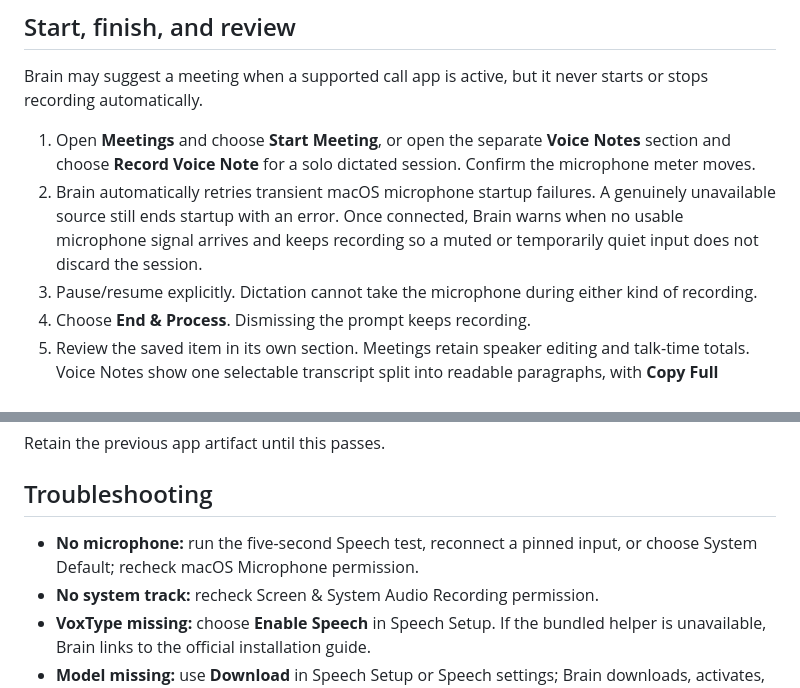
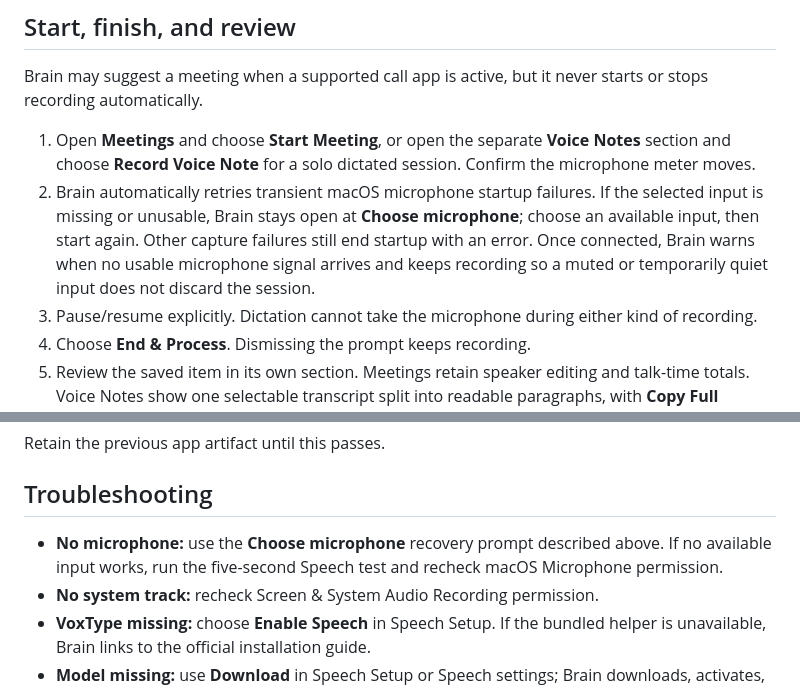
Before and after one commit to reissui/vox-brain, a Markdown page: integrations/meetings.md, 2 parts joined by grey strips. Rendered like a GitHub page.

Commit message:
no-mistakes(document): Document recoverable microphone selection

```diff
--- a/integrations/meetings.md
+++ b/integrations/meetings.md
@@ -61,11 +61,12 @@ starts or stops recording automatically.
 1. Open **Meetings** and choose **Start Meeting**, or open the separate **Voice
    Notes** section and choose **Record Voice Note** for a solo dictated session.
    Confirm the microphone meter moves.
-2. Brain automatically retries transient macOS microphone startup failures. A
-   genuinely unavailable source still ends startup with an error. Once
-   connected, Brain warns when no usable microphone signal arrives and keeps
-   recording so a muted or temporarily quiet input does not discard the
-   session.
+2. Brain automatically retries transient macOS microphone startup failures. If
+   the selected input is missing or unusable, Brain stays open at **Choose
+   microphone**; choose an available input, then start again. Other capture
+   failures still end startup with an error. Once connected, Brain warns when
+   no usable microphone signal arrives and keeps recording so a muted or
+   temporarily quiet input does not discard the session.
 3. Pause/resume explicitly. Dictation cannot take the microphone during either
    kind of recording.
 4. Choose **End & Process**. Dismissing the prompt keeps recording.
@@ -110,8 +111,9 @@ Retain the previous app artifact until this passes.
 
 ## Troubleshooting
 
-- **No microphone:** run the five-second Speech test, reconnect a pinned input,
-  or choose System Default; recheck macOS Microphone permission.
+- **No microphone:** use the **Choose microphone** recovery prompt described
+  above. If no available input works, run the five-second Speech test and
+  recheck macOS Microphone permission.
 - **No system track:** recheck Screen & System Audio Recording permission.
 - **VoxType missing:** choose **Enable Speech** in Speech Setup. If the bundled
   helper is unavailable, Brain links to the official installation guide.
```
